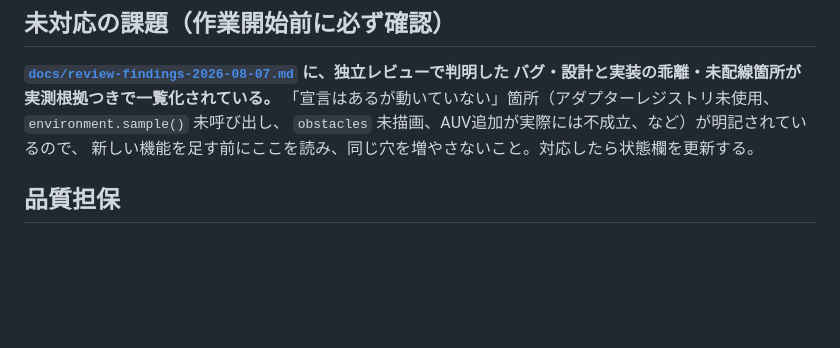
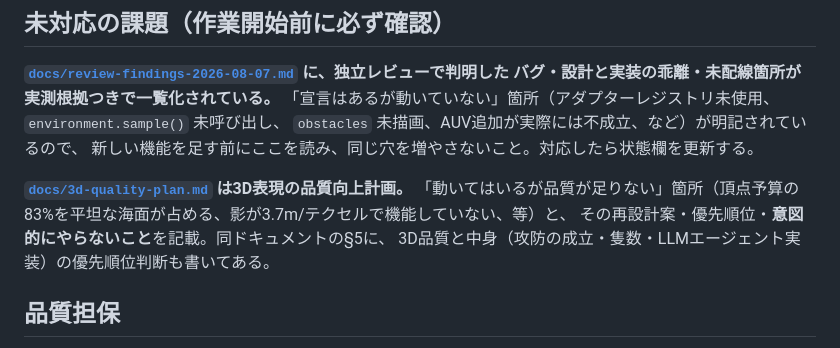
Before and after one commit to sbilxxxx/asv_swarm_dt, a Markdown page: CLAUDE.md, the part around the change. GitHub-like rendering; blank space fills up the shorter version.

```diff
--- a/CLAUDE.md
+++ b/CLAUDE.md
@@ -17,6 +17,11 @@
 「宣言はあるが動いていない」箇所（アダプターレジストリ未使用、`environment.sample()` 未呼び出し、
 `obstacles` 未描画、AUV追加が実際には不成立、など）が明記されているので、
 新しい機能を足す前にここを読み、同じ穴を増やさないこと。対応したら状態欄を更新する。
+
+**[`docs/3d-quality-plan.md`](docs/3d-quality-plan.md) は3D表現の品質向上計画。**
+「動いてはいるが品質が足りない」箇所（頂点予算の83%を平坦な海面が占める、影が3.7m/テクセルで機能していない、等）と、
+その再設計案・優先順位・**意図的にやらないこと**を記載。同ドキュメントの§5に、
+3D品質と中身（攻防の成立・隻数・LLMエージェント実装）の優先順位判断も書いてある。
 
 ## 品質担保
 
```
Also changed, not shown: docs/3d-quality-plan.md (added, +186 -0 lines).
